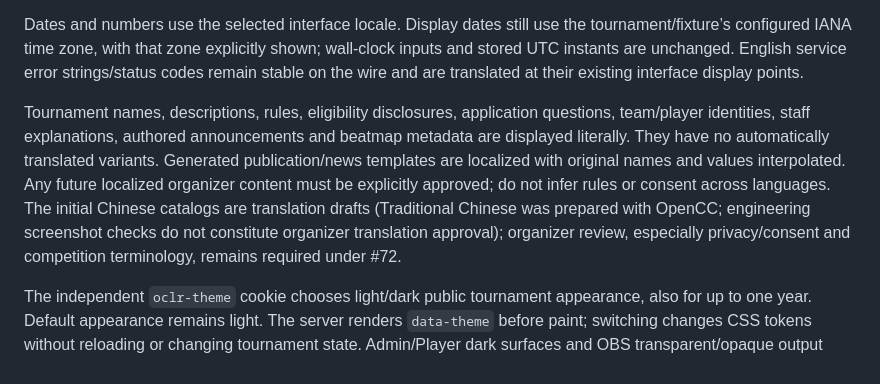
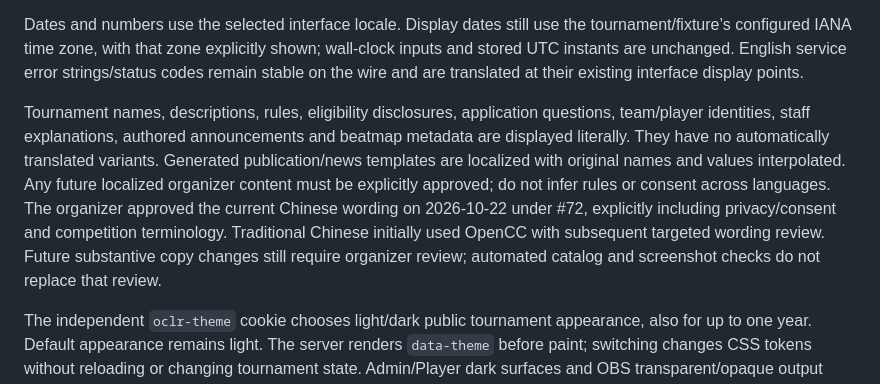
Before and after one commit to Bowenn/OCLR-website, a Markdown page: docs/localization.md, the part around the change. Rendered like a GitHub page.

```diff
--- a/docs/localization.md
+++ b/docs/localization.md
@@ -10,7 +10,7 @@ To add a message, write `tr("English source with {name}", { name })`, then run `
 
 Dates and numbers use the selected interface locale. Display dates still use the tournament/fixture’s configured IANA time zone, with that zone explicitly shown; wall-clock inputs and stored UTC instants are unchanged. English service error strings/status codes remain stable on the wire and are translated at their existing interface display points.
 
-Tournament names, descriptions, rules, eligibility disclosures, application questions, team/player identities, staff explanations, authored announcements and beatmap metadata are displayed literally. They have no automatically translated variants. Generated publication/news templates are localized with original names and values interpolated. Any future localized organizer content must be explicitly approved; do not infer rules or consent across languages. The initial Chinese catalogs are translation drafts (Traditional Chinese was prepared with OpenCC; engineering screenshot checks do not constitute organizer translation approval); organizer review, especially privacy/consent and competition terminology, remains required under #72.
+Tournament names, descriptions, rules, eligibility disclosures, application questions, team/player identities, staff explanations, authored announcements and beatmap metadata are displayed literally. They have no automatically translated variants. Generated publication/news templates are localized with original names and values interpolated. Any future localized organizer content must be explicitly approved; do not infer rules or consent across languages. The organizer approved the current Chinese wording on 2026-10-22 under #72, explicitly including privacy/consent and competition terminology. Traditional Chinese initially used OpenCC with subsequent targeted wording review. Future substantive copy changes still require organizer review; automated catalog and screenshot checks do not replace that review.
 
 The independent `oclr-theme` cookie chooses light/dark public tournament appearance, also for up to one year. Default appearance remains light. The server renders `data-theme` before paint; switching changes CSS tokens without reloading or changing tournament state. Admin/Player dark surfaces and OBS transparent/opaque output remain isolated from the public appearance choice. Do not invert artwork or duplicate page layouts to add colors.
 
```
Also changed, not shown: AGENTS.md (+1 -1 lines).
